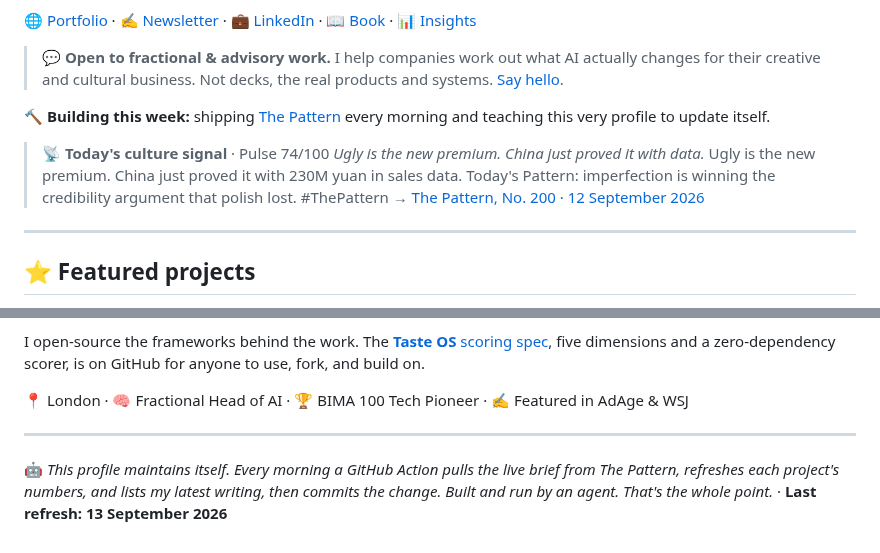
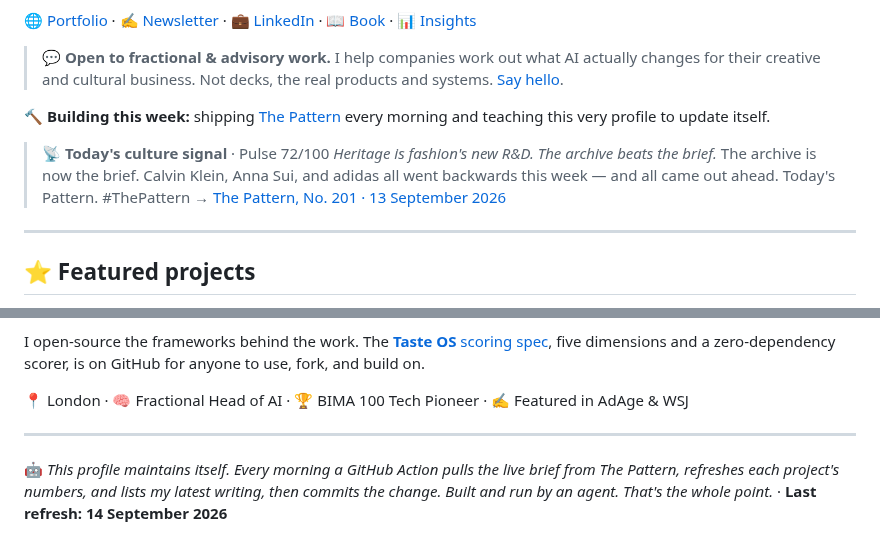
Before and after one commit to mikelitman/mikelitman, a Markdown page: README.md, 2 parts joined by grey strips. Drawn GitHub-style.

Commit message:
chore: refresh live Pattern brief [skip ci]

```diff
--- a/README.md
+++ b/README.md
@@ -12,9 +12,9 @@ I'm a **non-coder who builds**. After 15+ years in strategy and emerging tech (G
 🔨 **Building this week:** shipping [The Pattern](https://thepattern.media) every morning and teaching this very profile to update itself.
 
 <!-- PATTERN:START -->
-> 📡 **Today's culture signal** · Pulse 74/100
-> *Ugly is the new premium. China just proved it with data.* Ugly is the new premium. China just proved it with 230M yuan in sales data. Today's Pattern: imperfection is winning the credibility argument that polish lost. #ThePattern
-> → [The Pattern, No. 200 · 12 September 2026](https://thepattern.media/editions/2026-09-12.html)
+> 📡 **Today's culture signal** · Pulse 72/100
+> *Heritage is fashion's new R&D. The archive beats the brief.* The archive is now the brief. Calvin Klein, Anna Sui, and adidas all went backwards this week — and all came out ahead. Today's Pattern. #ThePattern
+> → [The Pattern, No. 201 · 13 September 2026](https://thepattern.media/editions/2026-09-13.html)
 <!-- PATTERN:END -->
 
 ---
@@ -104,5 +104,5 @@ I open-source the frameworks behind the work. The [**Taste OS** scoring spec](ht
 ---
 
 <!-- STAMP:START -->
-🤖 *This profile maintains itself. Every morning a GitHub Action pulls the live brief from The Pattern, refreshes each project's numbers, and lists my latest writing, then commits the change. Built and run by an agent. That's the whole point.* · **Last refresh: 13 September 2026**
+🤖 *This profile maintains itself. Every morning a GitHub Action pulls the live brief from The Pattern, refreshes each project's numbers, and lists my latest writing, then commits the change. Built and run by an agent. That's the whole point.* · **Last refresh: 14 September 2026**
 <!-- STAMP:END -->
```
